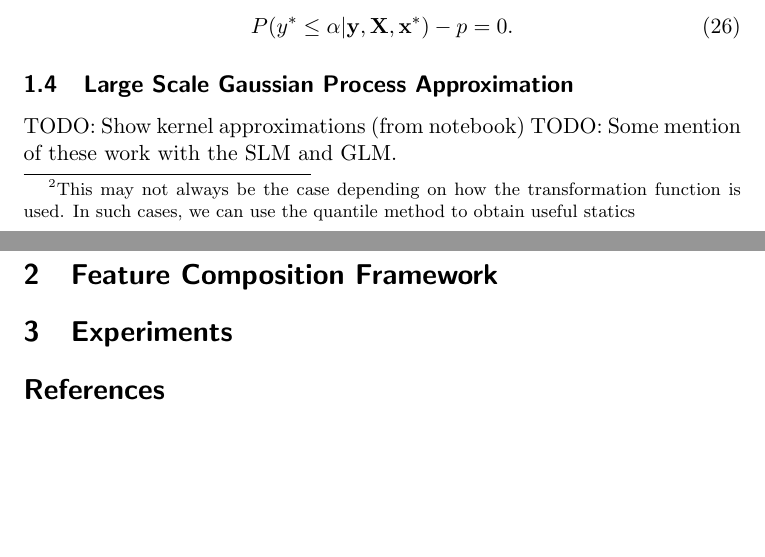
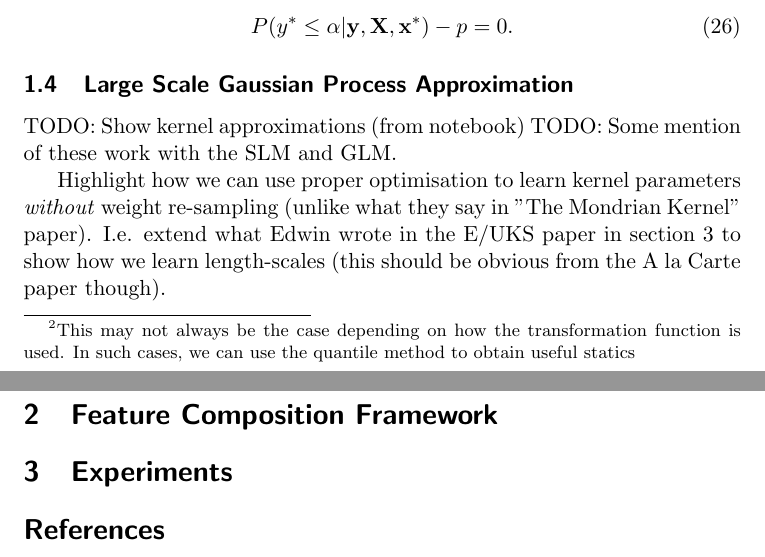
Before and after one commit to NICTA/revrand, a LaTeX paper (docs/report/report.tex): two parts of pages 7 and 8 of 8, joined at a grey line, cut so that both start at the same text, the shorter picture padded with empty space. Compiled offline with pdfLaTeX.

Commit message:
some notes on the GP approx report section

```diff
--- a/docs/report/report.tex
+++ b/docs/report/report.tex
@@ -347,6 +347,12 @@ Specifically, we solve the following for $\cdfAlph$,
 TODO: Show kernel approximations (from notebook)
 TODO: Some mention of these work with the SLM and GLM.
 
+Highlight how we can use proper optimisation to learn kernel parameters
+\emph{without} weight re-sampling (unlike what they say in "The Mondrian
+Kernel" paper). I.e. extend what Edwin wrote in the E/UKS paper in section 3 to
+show how we learn length-scales (this should be obvious from the A la Carte
+paper though).
+
 
 \section{Feature Composition Framework}
 
```
